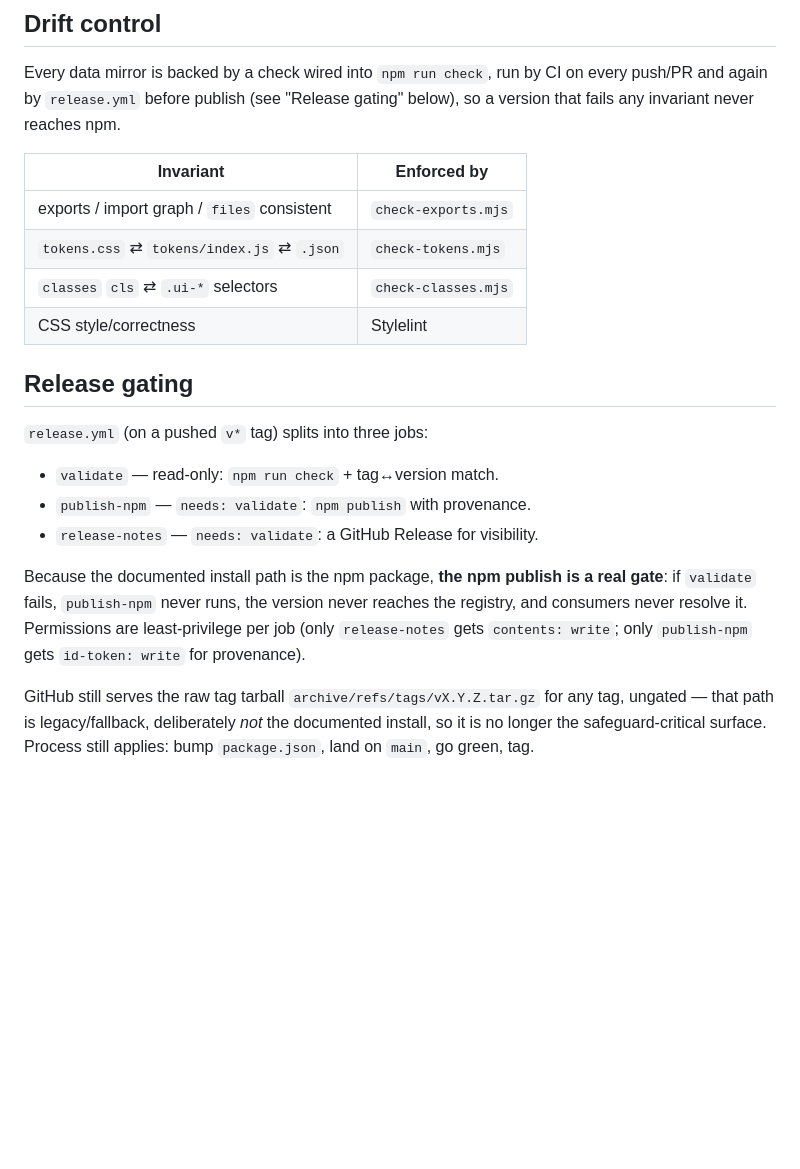
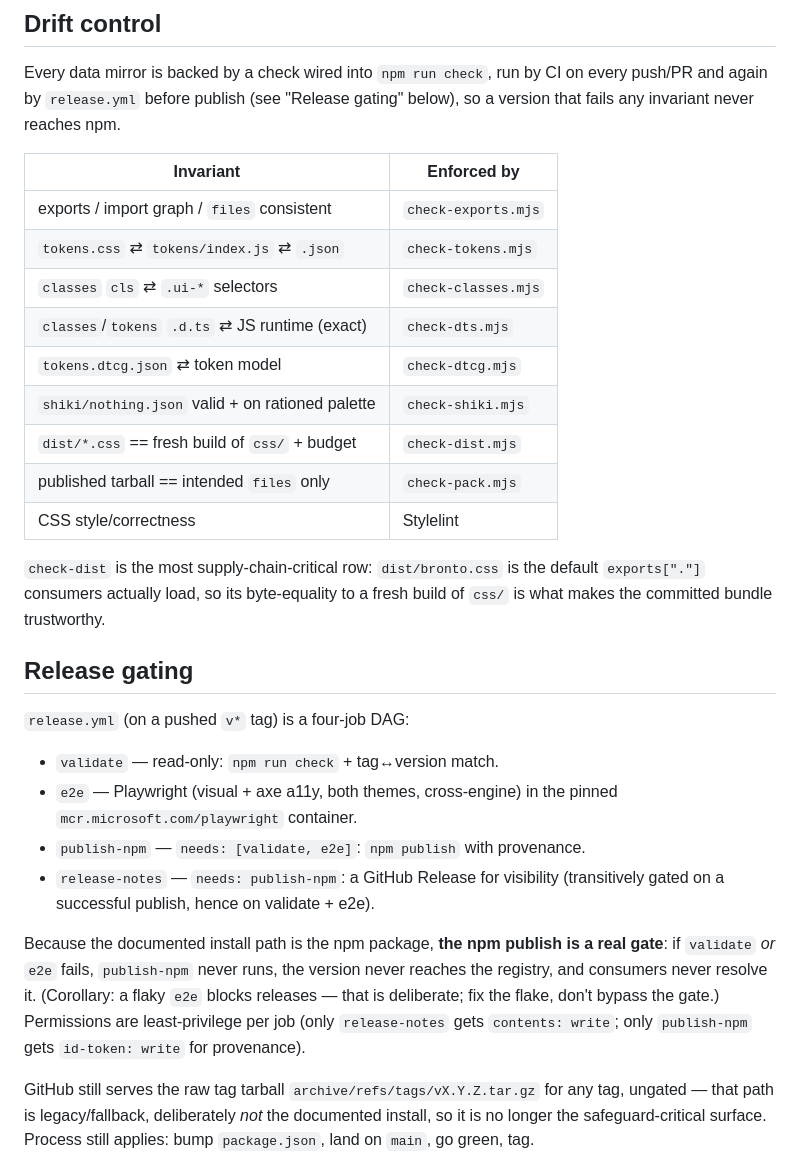
Before and after one commit to Ponchia/bronto-ui, a Markdown page: docs/architecture.md, the part around the change. GitHub-like rendering; blank space fills up the shorter version.

```diff
--- a/docs/architecture.md
+++ b/docs/architecture.md
@@ -56,26 +56,40 @@ Every data mirror is backed by a check wired into `npm run check`, run by CI
 on every push/PR and again by `release.yml` before publish (see "Release
 gating" below), so a version that fails any invariant never reaches npm.
 
-| Invariant                                   | Enforced by              |
-| ------------------------------------------- | ------------------------ |
-| exports / import graph / `files` consistent | `check-exports.mjs`      |
-| `tokens.css` ⇄ `tokens/index.js` ⇄ `.json`  | `check-tokens.mjs`       |
-| `classes` `cls` ⇄ `.ui-*` selectors         | `check-classes.mjs`      |
-| CSS style/correctness                       | Stylelint                |
+| Invariant                                       | Enforced by         |
+| ----------------------------------------------- | ------------------- |
+| exports / import graph / `files` consistent     | `check-exports.mjs` |
+| `tokens.css` ⇄ `tokens/index.js` ⇄ `.json`      | `check-tokens.mjs`  |
+| `classes` `cls` ⇄ `.ui-*` selectors             | `check-classes.mjs` |
+| `classes`/`tokens` `.d.ts` ⇄ JS runtime (exact) | `check-dts.mjs`     |
+| `tokens.dtcg.json` ⇄ token model                | `check-dtcg.mjs`    |
+| `shiki/nothing.json` valid + on rationed palette | `check-shiki.mjs`  |
+| `dist/*.css` == fresh build of `css/` + budget  | `check-dist.mjs`    |
+| published tarball == intended `files` only      | `check-pack.mjs`    |
+| CSS style/correctness                           | Stylelint           |
+
+`check-dist` is the most supply-chain-critical row: `dist/bronto.css` is
+the default `exports["."]` consumers actually load, so its byte-equality
+to a fresh build of `css/` is what makes the committed bundle trustworthy.
 
 ## Release gating
 
-`release.yml` (on a pushed `v*` tag) splits into three jobs:
+`release.yml` (on a pushed `v*` tag) is a four-job DAG:
 
 - `validate` — read-only: `npm run check` + tag↔version match.
-- `publish-npm` — `needs: validate`: `npm publish` with provenance.
-- `release-notes` — `needs: validate`: a GitHub Release for visibility.
+- `e2e` — Playwright (visual + axe a11y, both themes, cross-engine) in
+  the pinned `mcr.microsoft.com/playwright` container.
+- `publish-npm` — `needs: [validate, e2e]`: `npm publish` with provenance.
+- `release-notes` — `needs: publish-npm`: a GitHub Release for visibility
+  (transitively gated on a successful publish, hence on validate + e2e).
 
 Because the documented install path is the npm package, **the npm publish
-is a real gate**: if `validate` fails, `publish-npm` never runs, the version
-never reaches the registry, and consumers never resolve it. Permissions are
-least-privilege per job (only `release-notes` gets `contents: write`; only
-`publish-npm` gets `id-token: write` for provenance).
+is a real gate**: if `validate` *or* `e2e` fails, `publish-npm` never runs,
+the version never reaches the registry, and consumers never resolve it.
+(Corollary: a flaky `e2e` blocks releases — that is deliberate; fix the
+flake, don't bypass the gate.) Permissions are least-privilege per job
+(only `release-notes` gets `contents: write`; only `publish-npm` gets
+`id-token: write` for provenance).
 
 GitHub still serves the raw tag tarball `archive/refs/tags/vX.Y.Z.tar.gz`
 for any tag, ungated — that path is legacy/fallback, deliberately *not* the
```
Also changed, not shown: CHANGELOG.md (+77 -5 lines), README.md (+29 -5 lines).
